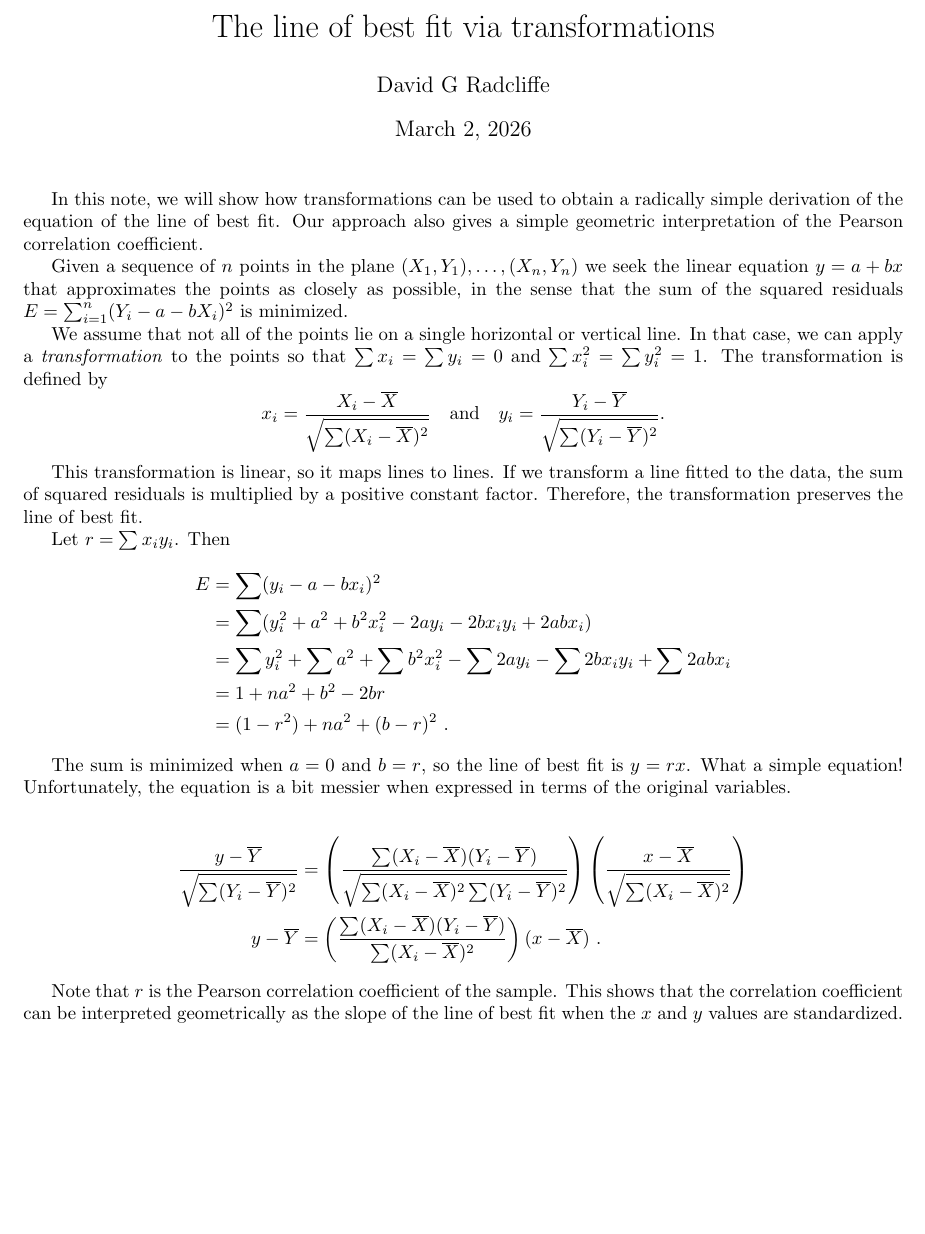
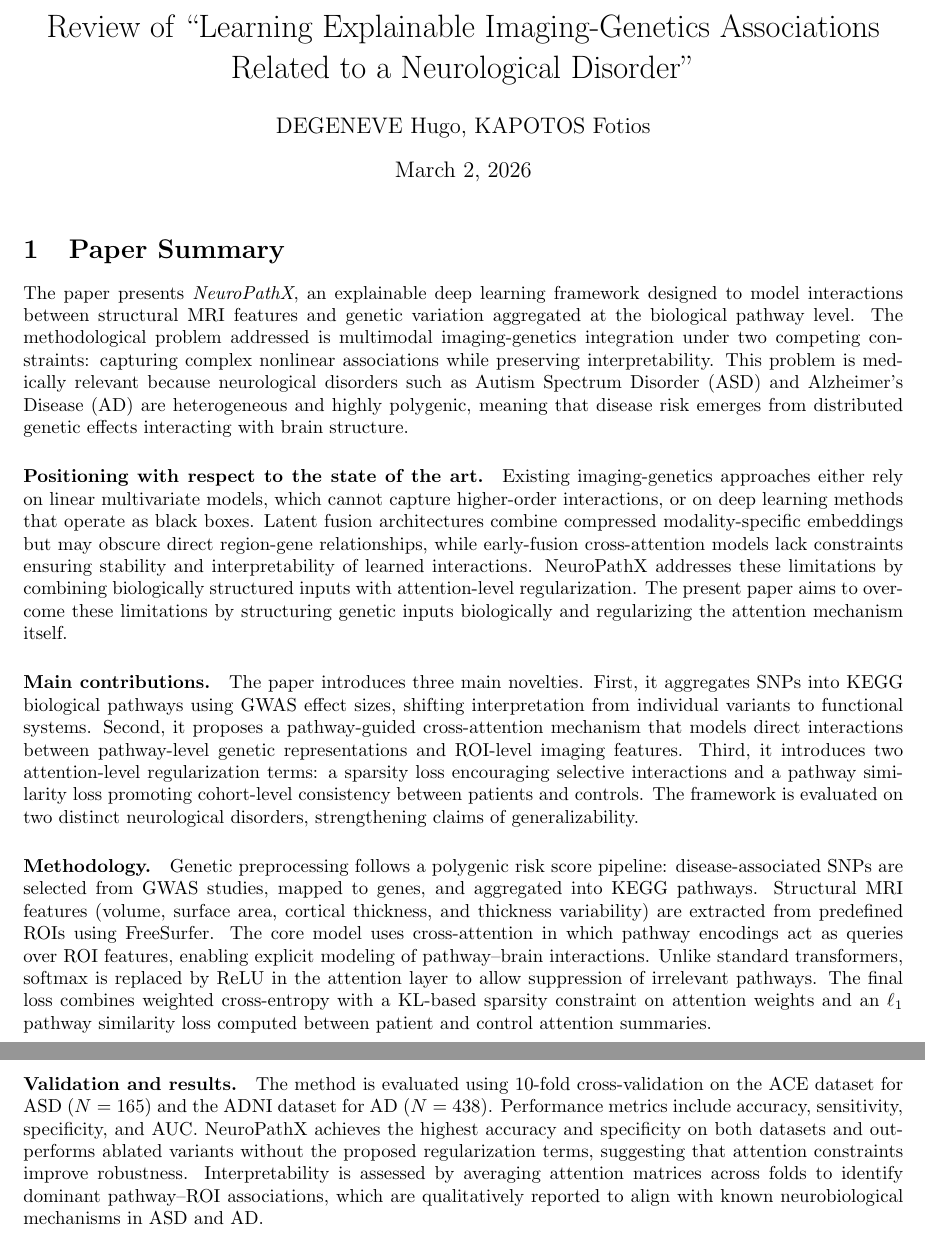
Before and after one commit to fotisk07/DLMI, a LaTeX document (paper-review/report/main.tex, which reads paper-review/report/1.summary.tex): part of the page before the commit and two parts of pages 1 and 2 of 2 after it, the two joined at a grey line, cut at the place of the change, the shorter picture padded with empty space. Compiled offline with pdfLaTeX.

Commit message:
first part of paper review

```diff
--- /dev/null
+++ b/paper-review/report/1.summary.tex
@@ -0,0 +1,15 @@
+\section{Paper Summary}
+
+The paper presents \textit{NeuroPathX}, an explainable deep learning framework designed to model interactions between structural MRI features and genetic variation aggregated at the biological pathway level. The methodological problem addressed is multimodal imaging-genetics integration under two competing constraints: capturing complex nonlinear associations while preserving interpretability. This problem is medically relevant because neurological disorders such as Autism Spectrum Disorder (ASD) and Alzheimer's Disease (AD) are heterogeneous and highly polygenic, meaning that disease risk emerges from distributed genetic effects interacting with brain structure.
+
+\paragraph{Positioning with respect to the state of the art.}
+Existing imaging-genetics approaches either rely on linear multivariate models, which cannot capture higher-order interactions, or on deep learning methods that operate as black boxes. Latent fusion architectures combine compressed modality-specific embeddings but may obscure direct region-gene relationships, while early-fusion cross-attention models lack constraints ensuring stability and interpretability of learned interactions. NeuroPathX addresses these limitations by combining biologically structured inputs with attention-level regularization. The present paper aims to overcome these limitations by structuring genetic inputs biologically and regularizing the attention mechanism itself.
+
+\paragraph{Main contributions.}
+The paper introduces three main novelties. First, it aggregates SNPs into KEGG biological pathways using GWAS effect sizes, shifting interpretation from individual variants to functional systems. Second, it proposes a pathway-guided cross-attention mechanism that models direct interactions between pathway-level genetic representations and ROI-level imaging features. Third, it introduces two attention-level regularization terms: a sparsity loss encouraging selective interactions and a pathway similarity loss promoting cohort-level consistency between patients and controls. The framework is evaluated on two distinct neurological disorders, strengthening claims of generalizability.
+
+\paragraph{Methodology.}
+Genetic preprocessing follows a polygenic risk score pipeline: disease-associated SNPs are selected from GWAS studies, mapped to genes, and aggregated into KEGG pathways. Structural MRI features (volume, surface area, cortical thickness, and thickness variability) are extracted from predefined ROIs using FreeSurfer. The core model uses cross-attention in which pathway encodings act as queries over ROI features, enabling explicit modeling of pathway–brain interactions. Unlike standard transformers, softmax is replaced by ReLU in the attention layer to allow suppression of irrelevant pathways. The final loss combines weighted cross-entropy with a KL-based sparsity constraint on attention weights and an $\ell_1$ pathway similarity loss computed between patient and control attention summaries.
+
+\paragraph{Validation and results.}
+The method is evaluated using 10-fold cross-validation on the ACE dataset for ASD ($N=165$) and the ADNI dataset for AD ($N=438$). Performance metrics include accuracy, sensitivity, specificity, and AUC. NeuroPathX achieves the highest accuracy and specificity on both datasets and outperforms ablated variants without the proposed regularization terms, suggesting that attention constraints improve robustness. Interpretability is assessed by averaging attention matrices across folds to identify dominant pathway–ROI associations, which are qualitatively reported to align with known neurobiological mechanisms in ASD and AD.
--- a/paper-review/report/main.tex
+++ b/paper-review/report/main.tex
@@ -3,71 +3,14 @@
 
 \begin{document}
 
-\title{The line of best fit via transformations}
-\author{David G Radcliffe}
+\title{Review of ``Learning Explainable Imaging-Genetics Associations Related to a Neurological Disorder''}
+\author{DEGENEVE Hugo, KAPOTOS Fotios}
 %\date{\vspace{-5ex}}
 \maketitle
 \thispagestyle{empty}
 
-In this note, we will show how transformations can be used to obtain
-a radically simple derivation of the equation of the line of best fit.
-Our approach also gives a simple geometric interpretation of the Pearson
-correlation coefficient.
-
-Given a sequence of $n$ points in the plane $(X_1, Y_1), \ldots, (X_n, Y_n)$
-we seek the linear equation $y = a + bx$ that approximates the points
-as closely as possible, in the sense that the sum of the squared residuals
-$E = \sum_{i=1}^n (Y_i - a - bX_i)^2$ is minimized.
-
-We assume that not all of the points lie on a single horizontal or vertical
-line. In that case, we can apply a \emph{transformation} to the points
-so that $\sum x_i = \sum y_i = 0$ and $\sum x_i^2 = \sum y_i^2 = 1$.
-The transformation is defined by
-$$
-x_i = \frac{X_i - \overline{X}}{\sqrt{\sum (X_i - \overline{X})^2}}\quad\text{and}\quad
-y_i = \frac{Y_i - \overline{Y}}{\sqrt{\sum (Y_i - \overline{Y})^2}}.
-$$
-
-This transformation is linear, so it maps lines to lines.
-If we transform a line fitted to the data,
-the sum of squared residuals is multiplied by a positive constant factor.
-Therefore, the transformation preserves the line of best fit.
+\input{1.summary.tex}
 
 
-Let $r = \sum x_i y_i$. Then
-\begin{align*}
-E &= \sum (y_i - a - bx_i)^2 \\
-&= \sum (y_i^2 + a^2 + b^2 x_i^2 - 2ay_i - 2bx_iy_i + 2abx_i) \\
-&= \sum y_i^2 + \sum a^2 + \sum b^2 x_i^2
- - \sum 2ay_i - \sum 2bx_iy_i + \sum 2abx_i \\
-&= 1 + na^2 + b^2 - 2br \\
-&= (1-r^2) + na^2 + (b - r)^2\ .
-\end{align*}
 
-The sum is minimized when $a = 0$ and $b = r$, so the line of best fit is
-$y = rx$. What a simple equation!
-Unfortunately, the equation is a bit messier when expressed in terms of the
-original variables.
-
-\begin{align*}
-\frac{y - \overline{Y}}{\sqrt{\sum (Y_i - \overline{Y})^2}}
-&= \left(
-     \frac{\sum (X_i - \overline{X}) (Y_i - \overline{Y})}
-          {\sqrt{\sum (X_i - \overline{X})^2 \sum (Y_i - \overline{Y})^2}}
-   \right)
-   \left(
-     \frac{x - \overline{X}}
-          {\sqrt{\sum (X_i - \overline{X})^2}}
-   \right)\\
-y - \overline{Y} &=
-\left(
-     \frac{\sum (X_i - \overline{X}) (Y_i - \overline{Y})}
-          {\sum (X_i - \overline{X})^2}
-   \right)
-   (x - \overline{X})\ .
-\end{align*}
-
-Note that $r$ is the Pearson correlation coefficient of the sample.
-This shows that the correlation coefficient can be interpreted geometrically
-as the slope of the line of best fit when the $x$ and $y$ values are standardized.
 \end{document}
```
Also changed, not shown: paper-review/report/main.pdf, 5 other files.
